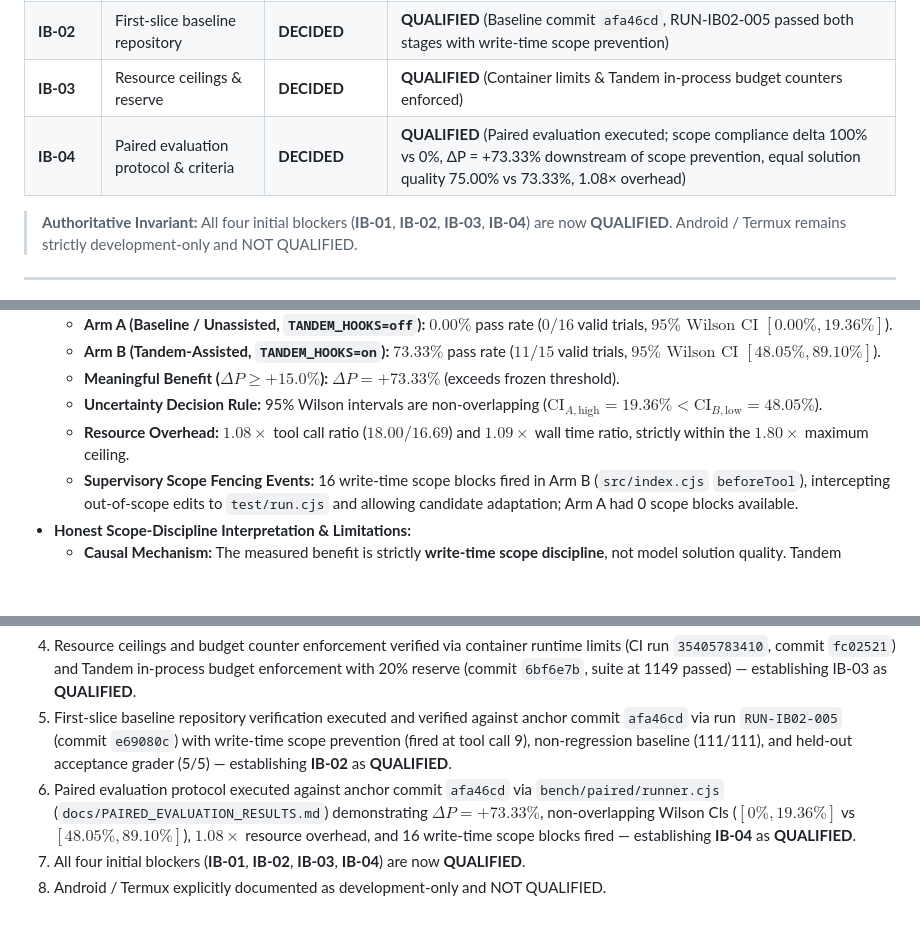
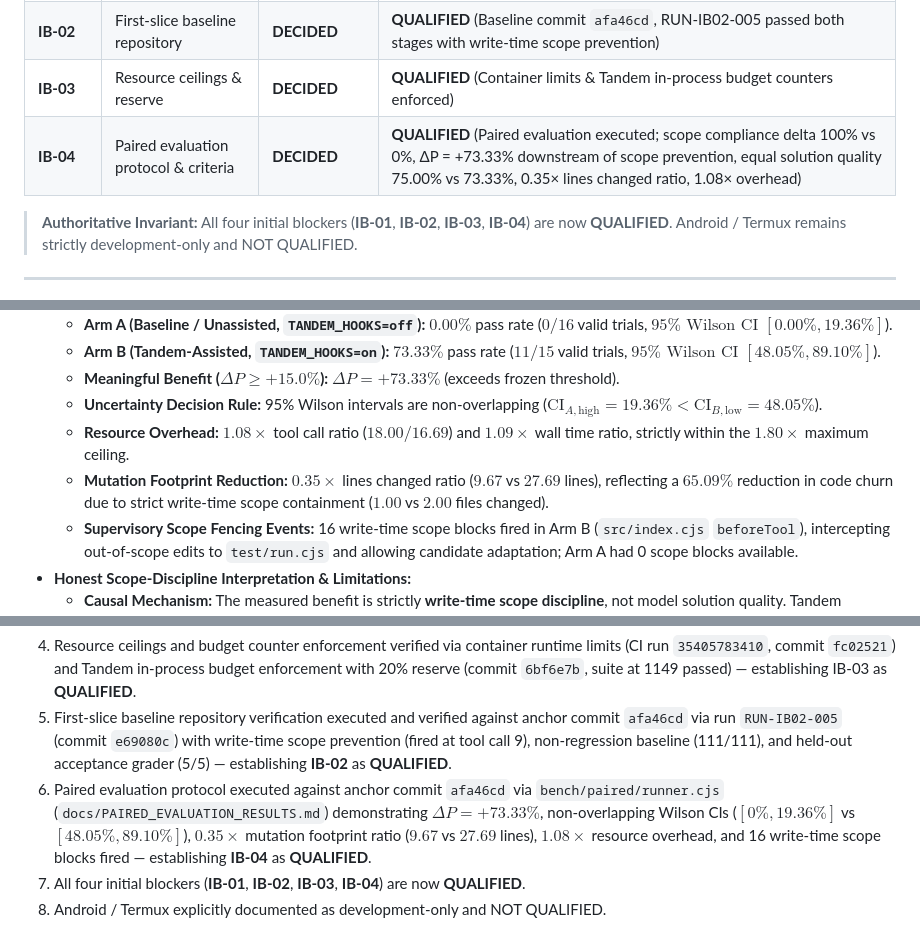
Before and after one commit to alhamzahabdulazeez/tandem, a Markdown page: docs/QUALIFICATION.md, 3 parts joined by grey strips. Rendered like a GitHub page; blank space fills up the shorter version.

```diff
--- a/docs/QUALIFICATION.md
+++ b/docs/QUALIFICATION.md
@@ -9,7 +9,7 @@ This document records authoritative owner decisions resolving the initial blocke
 | **IB-01** | Runtime profile & containment | **DECIDED** | **QUALIFIED** (Docker runtime profile in CI) |
 | **IB-02** | First-slice baseline repository | **DECIDED** | **QUALIFIED** (Baseline commit `afa46cd`, RUN-IB02-005 passed both stages with write-time scope prevention) |
 | **IB-03** | Resource ceilings & reserve | **DECIDED** | **QUALIFIED** (Container limits & Tandem in-process budget counters enforced) |
-| **IB-04** | Paired evaluation protocol & criteria | **DECIDED** | **QUALIFIED** (Paired evaluation executed; scope compliance delta 100% vs 0%, ΔP = +73.33% downstream of scope prevention, equal solution quality 75.00% vs 73.33%, 1.08× overhead) |
+| **IB-04** | Paired evaluation protocol & criteria | **DECIDED** | **QUALIFIED** (Paired evaluation executed; scope compliance delta 100% vs 0%, ΔP = +73.33% downstream of scope prevention, equal solution quality 75.00% vs 73.33%, 0.35× lines changed ratio, 1.08× overhead) |
 
 > **Authoritative Invariant:** All four initial blockers (**IB-01**, **IB-02**, **IB-03**, **IB-04**) are now **QUALIFIED**. Android / Termux remains strictly development-only and NOT QUALIFIED.
 
@@ -98,6 +98,7 @@ Numeric resource ceilings per action:
   - **Meaningful Benefit ($\Delta P \ge +15.0\%$):** $\Delta P = +73.33\%$ (exceeds frozen threshold).
   - **Uncertainty Decision Rule:** 95% Wilson intervals are non-overlapping ($\text{CI}_{A,\text{high}} = 19.36\% < \text{CI}_{B,\text{low}} = 48.05\%$).
   - **Resource Overhead:** $1.08\times$ tool call ratio ($18.00 / 16.69$) and $1.09\times$ wall time ratio, strictly within the $1.80\times$ maximum ceiling.
+  - **Mutation Footprint Reduction:** $0.35\times$ lines changed ratio ($9.67$ vs $27.69$ lines), reflecting a $65.09\%$ reduction in code churn due to strict write-time scope containment ($1.00$ vs $2.00$ files changed).
   - **Supervisory Scope Fencing Events:** 16 write-time scope blocks fired in Arm B (`src/index.cjs` `beforeTool`), intercepting out-of-scope edits to `test/run.cjs` and allowing candidate adaptation; Arm A had 0 scope blocks available.
 - **Honest Scope-Discipline Interpretation & Limitations:**
   - **Causal Mechanism:** The measured benefit is strictly **write-time scope discipline**, not model solution quality. Tandem prevented out-of-scope mutations (e.g. test harness tampering) that invalidated 100% of completed Arm A runs.
@@ -114,6 +115,6 @@ Numeric resource ceilings per action:
 3. Containment proof verified in CI (run `35397253342`, commit `a2187aa`) confirming network isolation, PID isolation, cgroup limits, and read-only root — establishing IB-01 as **QUALIFIED**.
 4. Resource ceilings and budget counter enforcement verified via container runtime limits (CI run `35405783410`, commit `fc02521`) and Tandem in-process budget enforcement with 20% reserve (commit `6bf6e7b`, suite at 1149 passed) — establishing IB-03 as **QUALIFIED**.
 5. First-slice baseline repository verification executed and verified against anchor commit `afa46cd` via run `RUN-IB02-005` (commit `e69080c`) with write-time scope prevention (fired at tool call 9), non-regression baseline (111/111), and held-out acceptance grader (5/5) — establishing **IB-02** as **QUALIFIED**.
-6. Paired evaluation protocol executed against anchor commit `afa46cd` via `bench/paired/runner.cjs` (`docs/PAIRED_EVALUATION_RESULTS.md`) demonstrating $\Delta P = +73.33\%$, non-overlapping Wilson CIs ($[0\%, 19.36\%]$ vs $[48.05\%, 89.10\%]$), $1.08\times$ resource overhead, and 16 write-time scope blocks fired — establishing **IB-04** as **QUALIFIED**.
+6. Paired evaluation protocol executed against anchor commit `afa46cd` via `bench/paired/runner.cjs` (`docs/PAIRED_EVALUATION_RESULTS.md`) demonstrating $\Delta P = +73.33\%$, non-overlapping Wilson CIs ($[0\%, 19.36\%]$ vs $[48.05\%, 89.10\%]$), $0.35\times$ mutation footprint ratio ($9.67$ vs $27.69$ lines), $1.08\times$ resource overhead, and 16 write-time scope blocks fired — establishing **IB-04** as **QUALIFIED**.
 7. All four initial blockers (**IB-01**, **IB-02**, **IB-03**, **IB-04**) are now **QUALIFIED**.
 8. Android / Termux explicitly documented as development-only and NOT QUALIFIED.
```
Also changed, not shown: docs/PAIRED_EVALUATION_RESULTS.md (+11 -2 lines).
